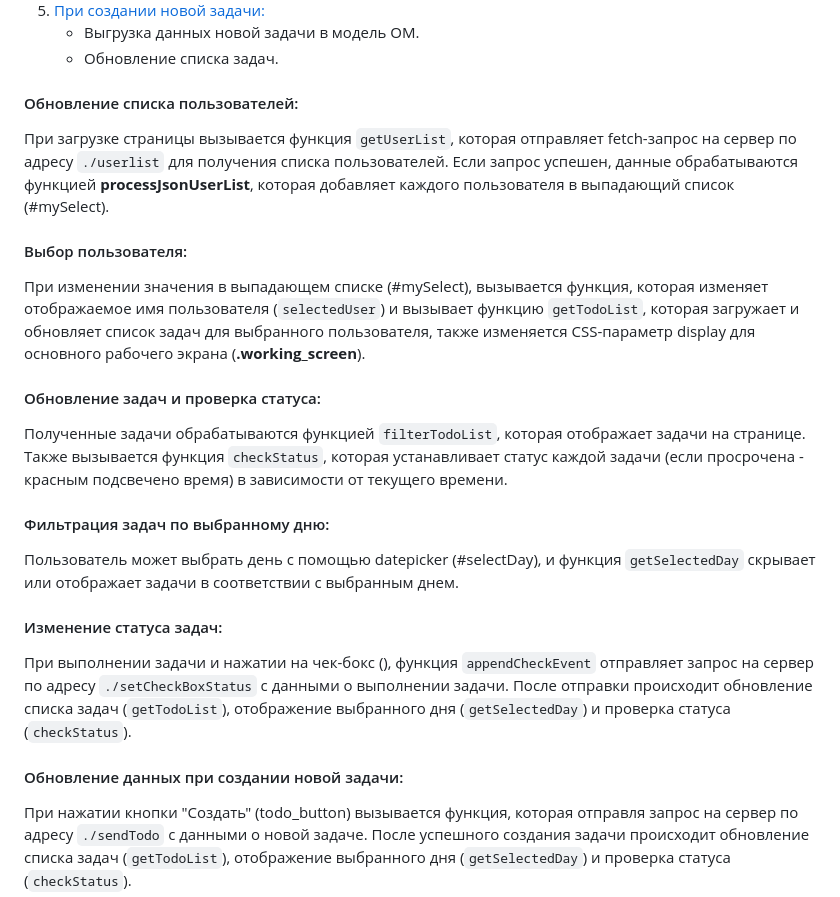
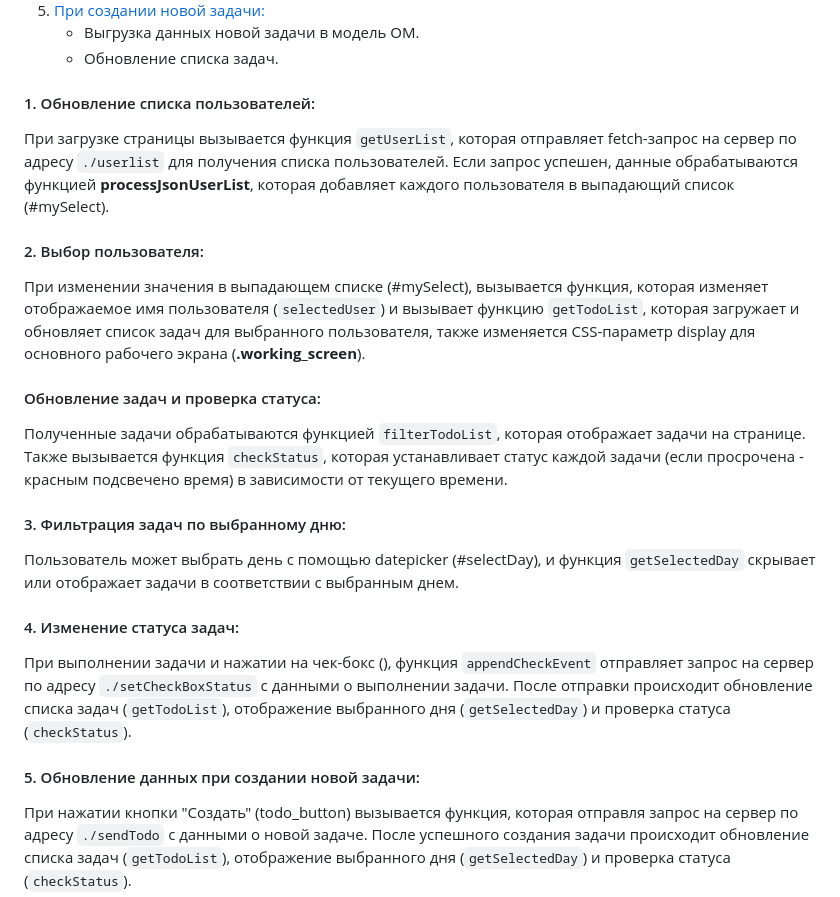
Before and after one commit to DmitriiSham/TODO, a Markdown page: Документация/Краткая памятка по приложению.md, the part around the change. Drawn GitHub-style.

```diff
--- a/Документация/Краткая памятка по приложению.md
+++ b/Документация/Краткая памятка по приложению.md
@@ -14,22 +14,22 @@
     - Выгрузка данных новой задачи в модель ОМ.
     - Обновление списка задач.
 
-#### <a id="title1">Обновление списка пользователей:</a>
+#### <a id="title1">1. Обновление списка пользователей:</a>
 При загрузке страницы вызывается функция `getUserList`, которая отправляет fetch-запрос на сервер по адресу `./userlist` для получения списка пользователей. Если запрос успешен, данные обрабатываются функцией **processJsonUserList**, которая добавляет каждого пользователя в выпадающий список (#mySelect).
 
-#### <a id="title2">Выбор пользователя:</a>
+#### <a id="title2">2. Выбор пользователя:</a>
 При изменении значения в выпадающем списке (#mySelect), вызывается функция, которая изменяет отображаемое имя пользователя (`selectedUser`) и вызывает функцию `getTodoList`, которая загружает и обновляет список задач для выбранного пользователя, также изменяется CSS-параметр display для основного рабочего экрана (**.working_screen**).
 
 #### Обновление задач и проверка статуса:
 Полученные задачи обрабатываются функцией `filterTodoList`, которая отображает задачи на странице. Также вызывается функция `checkStatus`, которая устанавливает статус каждой задачи (если просрочена - красным подсвечено время) в зависимости от текущего времени.
 
-#### <a id="title3">Фильтрация задач по выбранному дню:</a>
+#### <a id="title3">3. Фильтрация задач по выбранному дню:</a>
 Пользователь может выбрать день с помощью datepicker (#selectDay), и функция `getSelectedDay` скрывает или отображает задачи в соответствии с выбранным днем.
 
-#### <a id="title4">Изменение статуса задач:</a>
+#### <a id="title4">4. Изменение статуса задач:</a>
 При выполнении задачи и нажатии на чек-бокс (<input type="checkbox">), функция `appendCheckEvent` отправляет запрос на сервер по адресу `./setCheckBoxStatus` с данными о выполнении задачи. После отправки происходит обновление списка задач (`getTodoList`), отображение выбранного дня (`getSelectedDay`) и проверка статуса (`checkStatus`).
 
-#### <a id="title5">Обновление данных при создании новой задачи:</a>
+#### <a id="title5">5. Обновление данных при создании новой задачи:</a>
 При нажатии кнопки "Создать" (todo_button) вызывается функция, которая отправля запрос на сервер по адресу `./sendTodo` с данными о новой задаче. После успешного создания задачи происходит обновление списка задач (`getTodoList`), отображение выбранного дня (`getSelectedDay`) и проверка статуса (`checkStatus`).
 
 > Библиотеки и инструменты:
```
